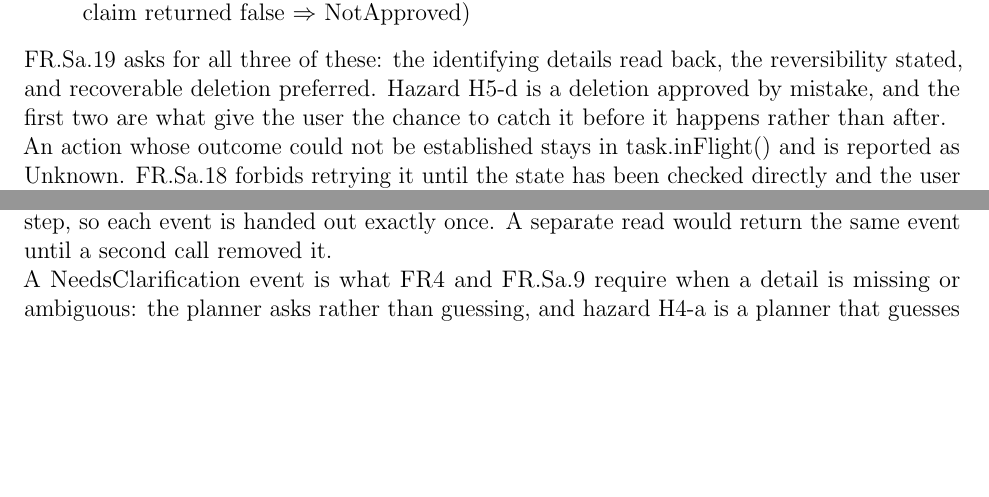
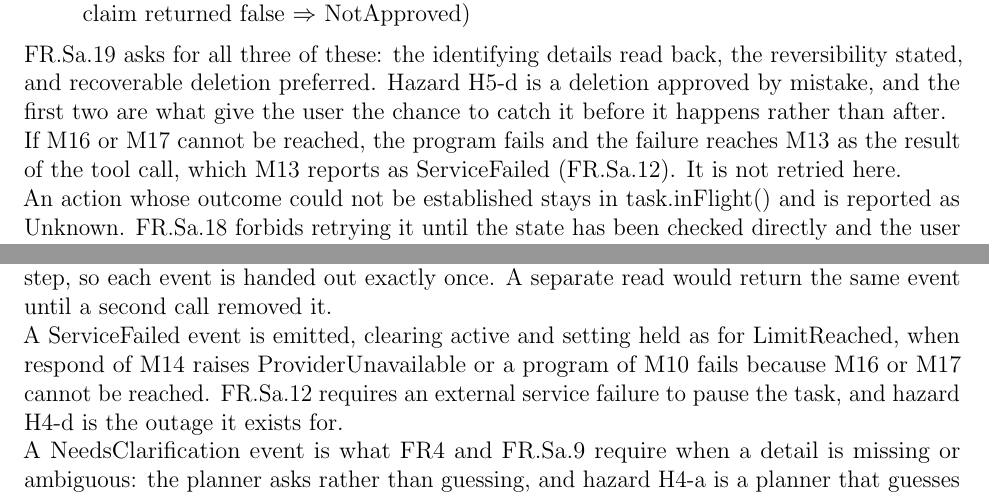
Before and after one commit to NaturalControl/natural-control, a LaTeX document (docs/Design/SoftDetailedDes/MIS.tex): two parts of pages 47 and 56 of 79, joined at a grey line, cut so that both start at the same text, the shorter picture padded with empty space. Compiled offline with pdfLaTeX; a LaTeX package or settings file that is missing is left out.

Commit message:
Trace FR.Sa.11 to M13 and give FR.Sa.12 a pause path
The step limit lives in M13 but the MG did not trace FR.Sa.11 to it.
FR.Sa.12 requires an external service failure to pause the task, but
no module did so. Add a ServiceFailed planner event that M5 handles
with stopWork, and trace FR.Sa.12 to the modules involved.

```diff
--- a/docs/Design/SoftDetailedDes/MIS.tex
+++ b/docs/Design/SoftDetailedDes/MIS.tex
@@ -1860,6 +1862,10 @@ back, the reversibility stated, and recoverable deletion preferred. Hazard H5-d
 is a deletion approved by mistake, and the first two are what give the user the
 chance to catch it before it happens rather than after.
 
+\noindent If M16 or M17 cannot be reached, the program fails and the failure
+reaches M13 as the result of the tool call, which M13 reports as ServiceFailed
+(FR.Sa.12). It is not retried here.
+
 \noindent An action whose outcome could not be established stays in
 task.inFlight() and is reported as Unknown. FR.Sa.18 forbids retrying it until
 the state has been checked directly and the user has approved the retry, and
@@ -2246,6 +2252,11 @@ continue, which is the prompt FR.Sa.11 requires before more steps are taken.
 \noindent next has both a transition and an output: it removes and returns the
 head of pending in one step, so each event is handed out exactly once. A
 separate read would return the same event until a second call removed it.
+
+\noindent A ServiceFailed event is emitted, clearing active and setting held as
+for LimitReached, when respond of M14 raises ProviderUnavailable or a program of
+M10 fails because M16 or M17 cannot be reached. FR.Sa.12 requires an external
+service failure to pause the task, and hazard H4-d is the outage it exists for.
 
 \noindent A NeedsClarification event is what FR4 and FR.Sa.9 require when a
 detail is missing or ambiguous: the planner asks rather than guessing, and
```
Also changed, not shown: docs/Design/SoftArchitecture/MG.tex (+2 -2 lines), docs/Design/SoftDetailedDes/MIS.tex (4 more changed lines).
